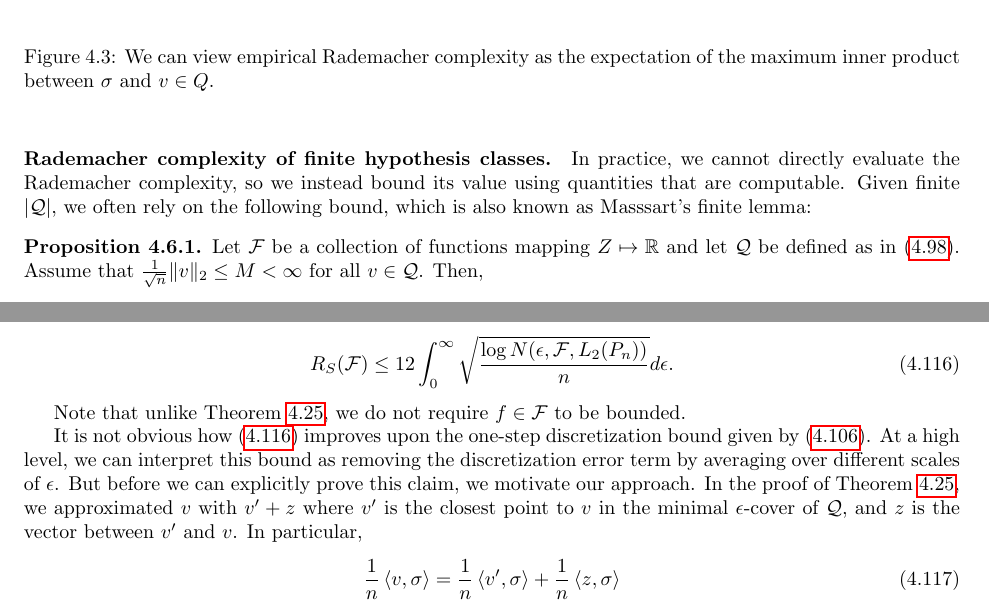
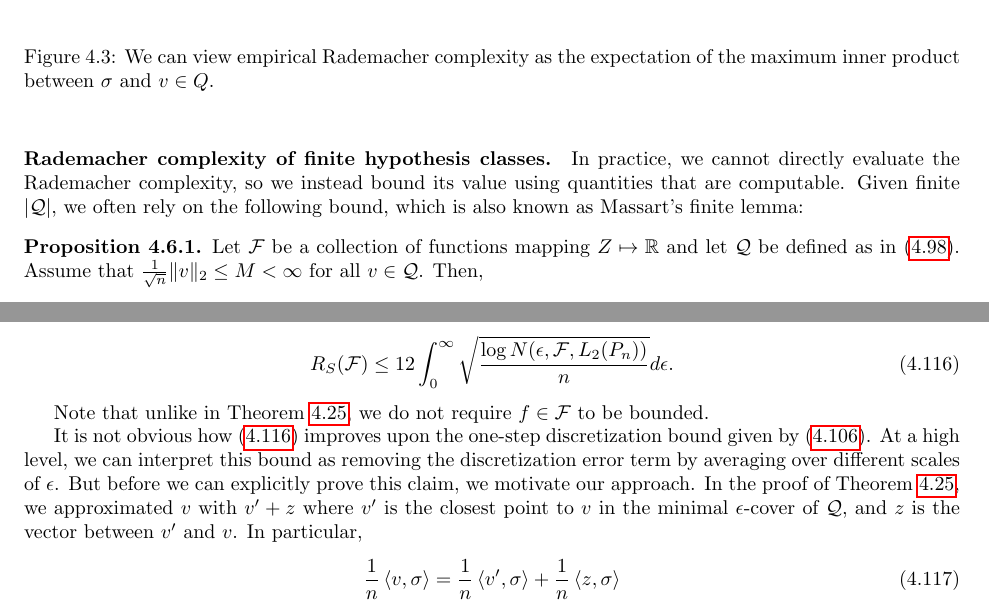
Before and after one commit to tengyuma/cs229m_notes, a LaTeX thesis (tex/master.tex, which reads tex/collection/04-03-uniform.tex): two parts of pages 37 and 40 of 157, joined at a grey line, cut so that both start at the same text. Compiled offline with pdfLaTeX.

Commit message:
Update 04-03-uniform.tex

```diff
--- a/tex/collection/04-03-uniform.tex
+++ b/tex/collection/04-03-uniform.tex
@@ -29,7 +29,7 @@ Another corollary of this is that the empirical Rademacher complexity only depen
 	\label{lec6:fig:rs-innerprod}
 \end{figure}
 
-\paragraph{Rademacher complexity of finite hypothesis classes.} In practice, we cannot directly evaluate the Rademacher complexity, so we instead bound its value using quantities that are computable. Given finite $|\cQ|$, we often rely on the following bound, which is also known as Masssart's finite lemma:
+\paragraph{Rademacher complexity of finite hypothesis classes.} In practice, we cannot directly evaluate the Rademacher complexity, so we instead bound its value using quantities that are computable. Given finite $|\cQ|$, we often rely on the following bound, which is also known as Massart's finite lemma:
 \begin{proposition}
     Let $\cF$ be a collection of functions mapping $Z \mapsto \mathbb{R}$ and let $\cQ$ be defined as in \eqref{lec6:eqn:shattercoef}. Assume that $\frac{1}{\sqrt{n}} \norm{v}_2 \le M < \infty$ for all $v \in \cQ$. Then,
     \begin{align}
@@ -142,7 +142,7 @@ If $\cF$ is a function class from $Z \mapsto \R$, then
 \end{equation}
 \end{theorem}
 
-Note that unlike Theorem~\ref{lec8:thm:rc-covering-bd}, we do not require $f \in \cF$ to be bounded.
+Note that unlike in Theorem~\ref{lec8:thm:rc-covering-bd}, we do not require $f \in \cF$ to be bounded.
 
 It is not obvious how \eqref{lec9:eqn:dudley} improves upon the one-step discretization bound given by \eqref{lec8:eqn:rc-covering-bd}. At a high level, we can interpret this bound as removing the discretization error term by averaging over different scales of $\epsilon$.  But before we can explicitly prove this claim, we motivate our approach. In the proof of Theorem~\ref{lec8:thm:rc-covering-bd}, we approximated $v$ with $v' + z$ where $v'$ is the closest point to $v$ in the minimal $\epsilon$-cover of $\cQ$, and $z$ is the vector between $v'$ and $v$. In particular,
 \begin{equation}
```
Also changed, not shown: tex/collection/04-03-uniform.tex (8 more changed lines).
